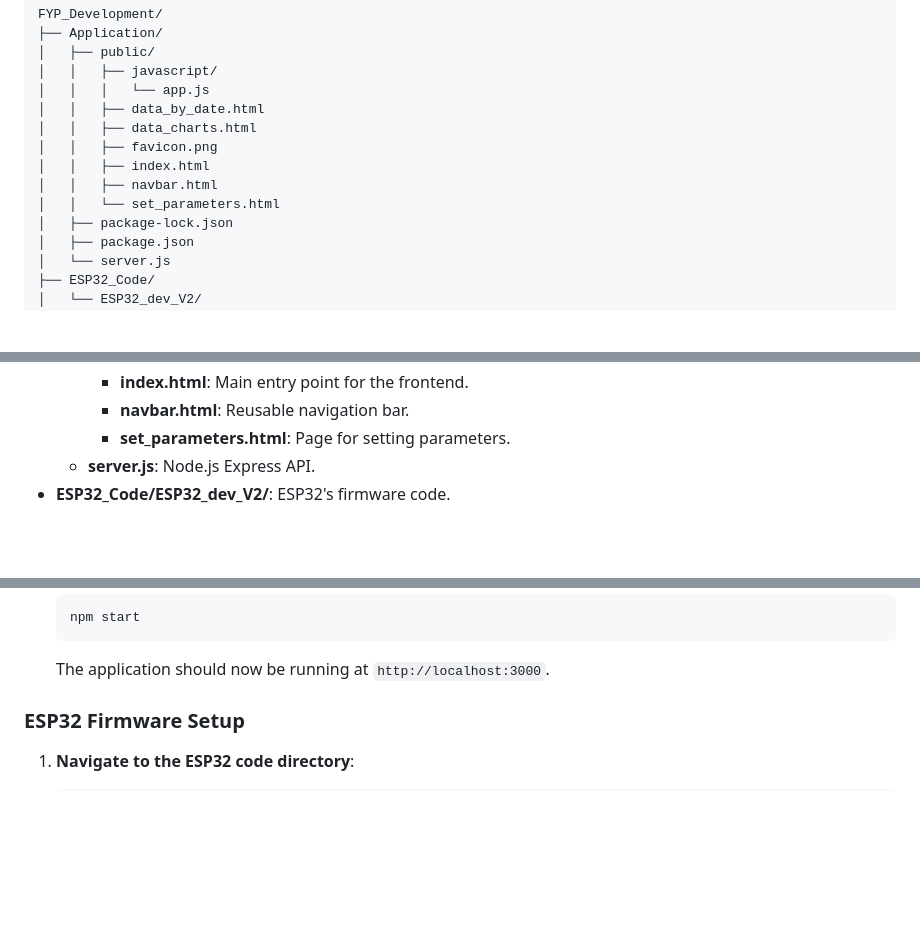
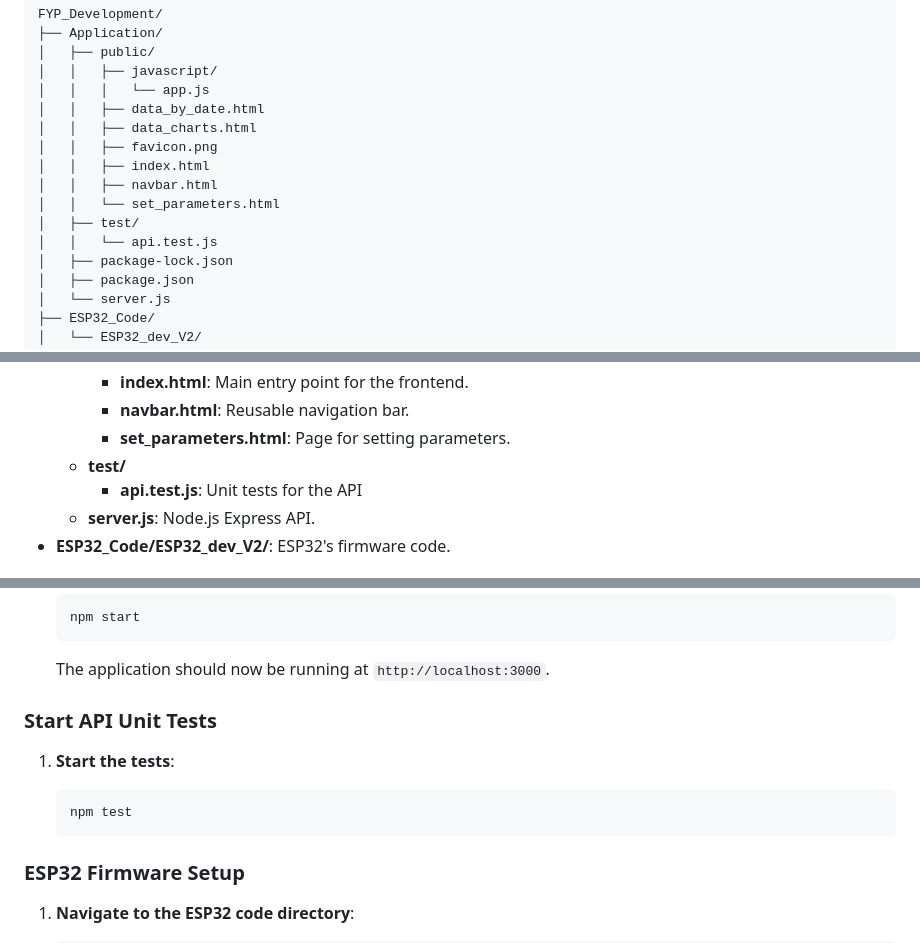
Before and after one commit to BrennanTan/FYP_Development, a Markdown page: README.md, 3 parts joined by grey strips. Drawn GitHub-style; blank space fills up the shorter version.

````diff
--- a/README.md
+++ b/README.md
@@ -22,6 +22,8 @@ FYP_Development/
 │   │   ├── index.html
 │   │   ├── navbar.html
 │   │   └── set_parameters.html
+│   ├── test/
+│   │   └── api.test.js
 │   ├── package-lock.json
 │   ├── package.json
 │   └── server.js
@@ -41,6 +43,8 @@ FYP_Development/
     - **index.html**: Main entry point for the frontend.
     - **navbar.html**: Reusable navigation bar.
     - **set_parameters.html**: Page for setting parameters.
+  - **test/**
+    - **api.test.js**: Unit tests for the API
   - **server.js**: Node.js Express API.
 - **ESP32_Code/ESP32_dev_V2/**: ESP32's firmware code.
 
@@ -88,6 +92,15 @@ FYP_Development/
 
    The application should now be running at `http://localhost:3000`.
 
+
+### Start API Unit Tests
+
+1. **Start the tests**:
+
+   ```bash
+   npm test
+   ```
+
 ### ESP32 Firmware Setup
 
 1. **Navigate to the ESP32 code directory**:
````
